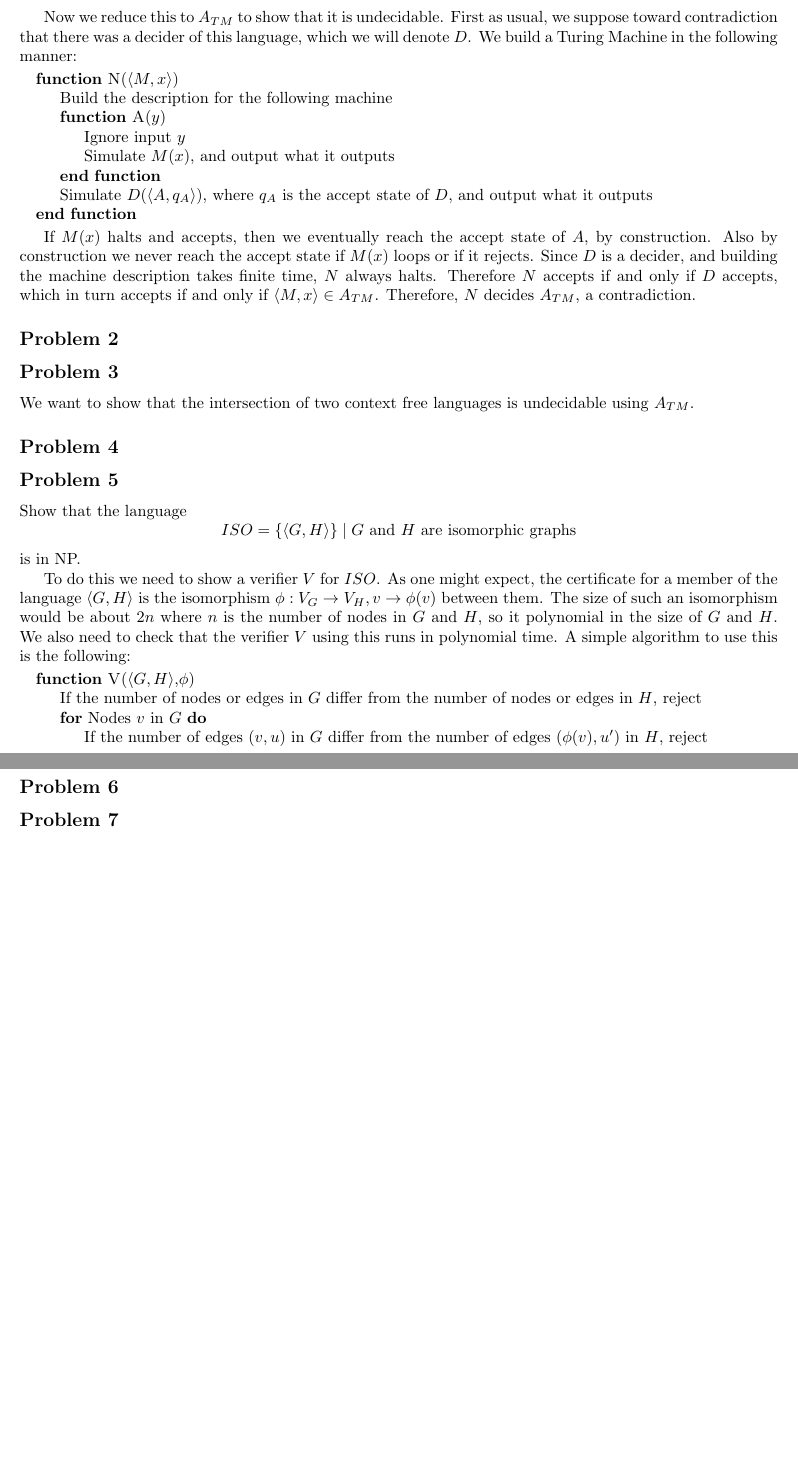
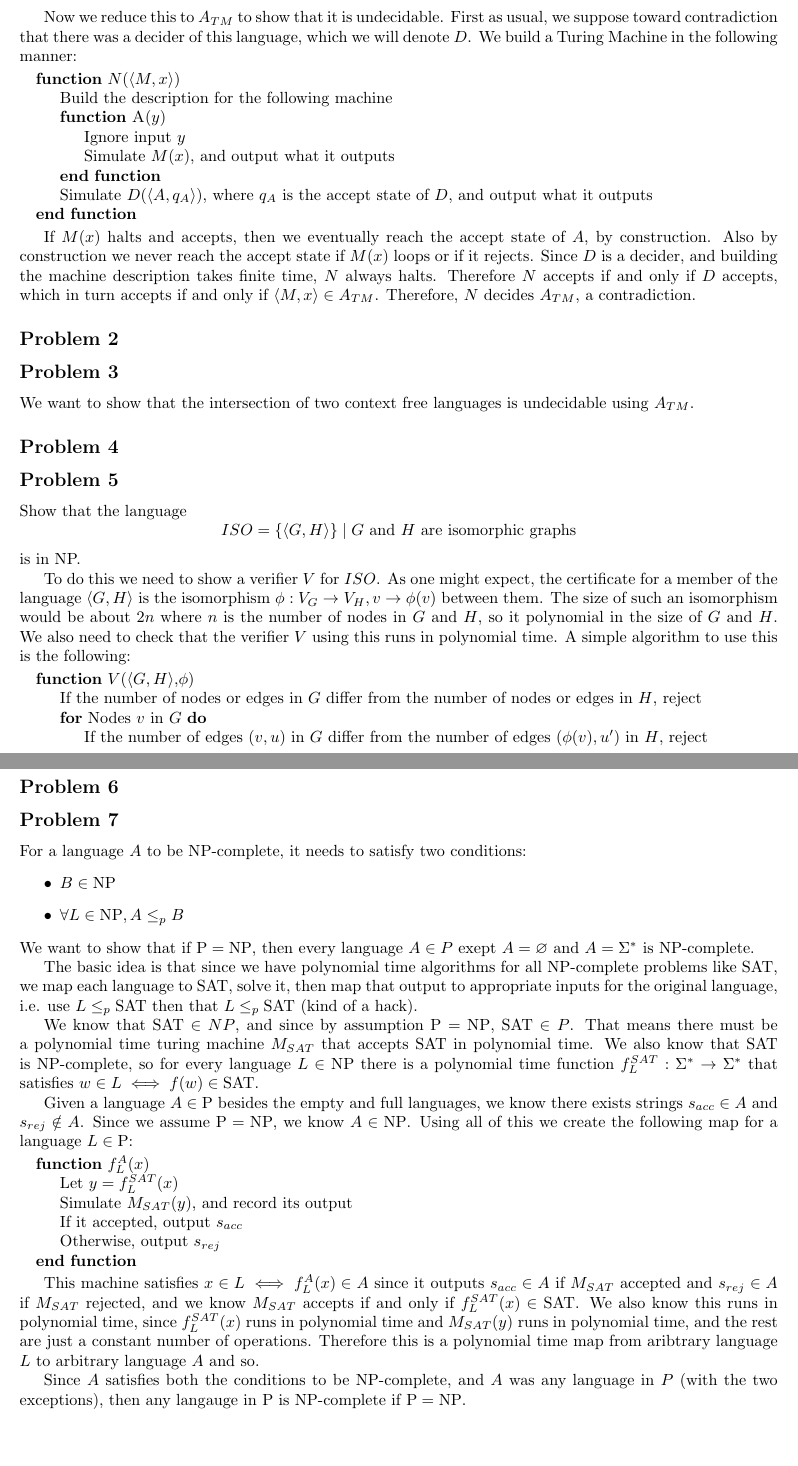
Before and after one commit to stephenphillips42/CIS511-Homework, a LaTeX problem sheet (HW4/cis511hw4.tex): two parts of pages 1 and 2 of 2, joined at a grey line, cut so that both start at the same text. Compiled offline with pdfLaTeX.

Commit message:
Finished problem 7

```diff
--- a/HW4/cis511hw4.tex
+++ b/HW4/cis511hw4.tex
@@ -94,7 +94,52 @@ $G$ and $H$
 
 \subsection*{Problem 6}
+
 \subsection*{Problem 7}
+For a language $A$ to be NP-complete, it needs to satisfy two conditions:
+\begin{itemize}
+\item $B \in \textrm{NP}$
+\item $\forall L \in \textrm{NP}, A \le_p B$
+\end{itemize}
+We want to show that if $\textrm{P} = \textrm{NP}$, then every language
+$A \in P$ exept $A = \varnothing$ and $A = \Sigma^*$ is NP-complete.
 
+The basic idea is that since we have polynomial time algorithms for all
+NP-complete problems like SAT, we map each language to SAT, solve it, then map
+that output to appropriate inputs for the original language, i.e. use
+$L \le_p \textrm{SAT}$ then that $L \le_p \textrm{SAT}$ (kind of a hack).
+
+We know that $\textrm{SAT} \in NP$, and since by assumption
+$\textrm{P} = \textrm{NP}$, $\textrm{SAT} \in P$. That means there must be a
+polynomial time turing machine $M_{SAT}$ that accepts SAT in polynomial time.
+We also know that SAT is NP-complete, so for every language $L \in \textrm{NP}$
+there is a polynomial time function $f^{SAT}_L : \Sigma^* \rightarrow \Sigma^*$
+that satisfies $w \in L \iff f(w) \in \textrm{SAT}$.
+
+Given a language $A \in \textrm{P}$ besides the empty and full languages, we
+know there exists strings $s_{acc} \in A$ and $s_{rej} \notin A$. Since
+we assume $\textrm{P} = \textrm{NP}$, we know $A \in \textrm{NP}$. Using all of
+this we create the following map for a language $L \in \textrm{P}$:
+\begin{algorithmic}
+\Function{$f^A_L$}{$x$}
+\State Let $y = f^{SAT}_L(x)$
+\State Simulate $M_{SAT}(y)$, and record its output
+\State If it accepted, output $s_{acc}$
+\State Otherwise, output $s_{rej}$
+\EndFunction
+\end{algorithmic}
+
+This machine satisfies $x \in L \iff f^A_L(x) \in A$ since it outputs
+$s_{acc} \in A$ if $M_{SAT}$ accepted and $s_{rej} \in A$ if $M_{SAT}$
+rejected, and we know $M_{SAT}$ accepts if and only if
+$f^{SAT}_L(x) \in \textrm{SAT}$. We also know this runs in polynomial time,
+since $f^{SAT}_L(x)$ runs in polynomial time and $M_{SAT}(y)$ runs in
+polynomial time, and the rest are just a constant number of operations.
+Therefore this is a polynomial time map from aribtrary language $L$ to
+arbitrary language $A$ and so.
+
+Since $A$ satisfies both the conditions to be NP-complete, and $A$ was
+any language in $P$ (with the two exceptions), then any langauge in P is
+NP-complete if $\textrm{P} = \textrm{NP}$.
 
 
 \end{document}
```
Also changed, not shown: HW4/cis511hw4.pdf, HW4/cis511hw4.tex (6 more changed lines).
